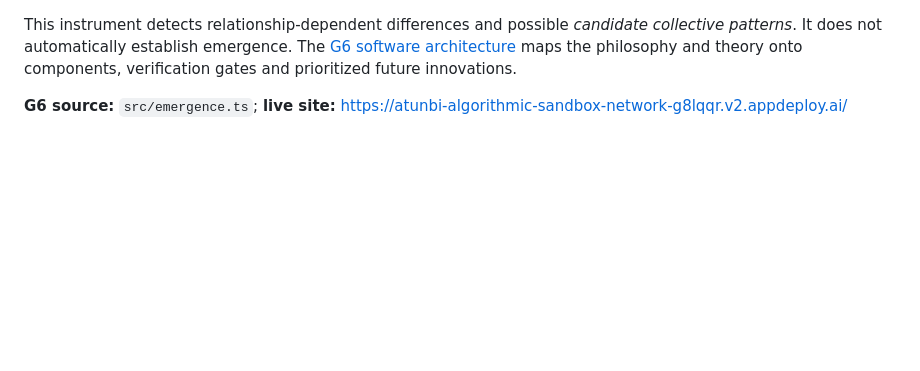
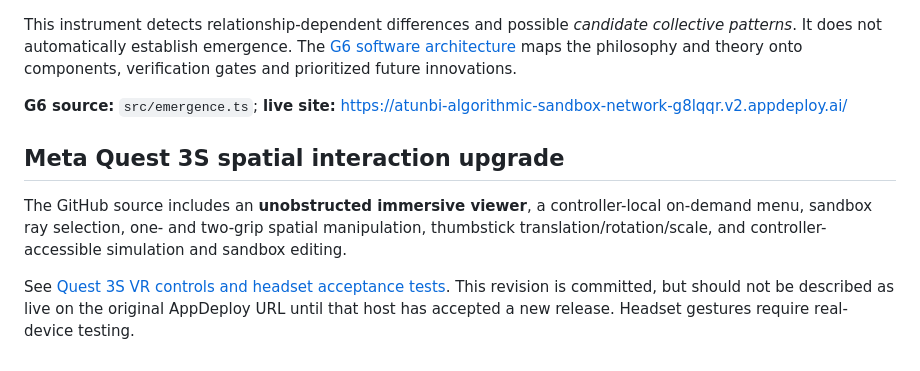
Before and after one commit to ailopin8/-t-nb-, a Markdown page: README.md, the part around the change. Drawn GitHub-style; blank space fills up the shorter version.

Commit message:
docs: specify Quest 3S controller mapping, VR acceptance and publishing

```diff
--- a/README.md
+++ b/README.md
@@ -88,3 +88,10 @@ The proposed [Bounded Algorithmic Relational Emergence theory](docs/atunbi-purpo
 This instrument detects relationship-dependent differences and possible *candidate collective patterns*. It does not automatically establish emergence. The [G6 software architecture](docs/g6-software-architecture.md) maps the philosophy and theory onto components, verification gates and prioritized future innovations.
 
 **G6 source:** `src/emergence.ts`; **live site:** https://atunbi-algorithmic-sandbox-network-g8lqqr.v2.appdeploy.ai/
+
+
+## Meta Quest 3S spatial interaction upgrade
+
+The GitHub source includes an **unobstructed immersive viewer**, a controller-local on-demand menu, sandbox ray selection, one- and two-grip spatial manipulation, thumbstick translation/rotation/scale, and controller-accessible simulation and sandbox editing.
+
+See [Quest 3S VR controls and headset acceptance tests](docs/quest-3s-vr-controls.md). This revision is committed, but should not be described as live on the original AppDeploy URL until that host has accepted a new release. Headset gestures require real-device testing.
```
Also changed, not shown: docs/quest-3s-vr-controls.md (added, +79 -0 lines).
